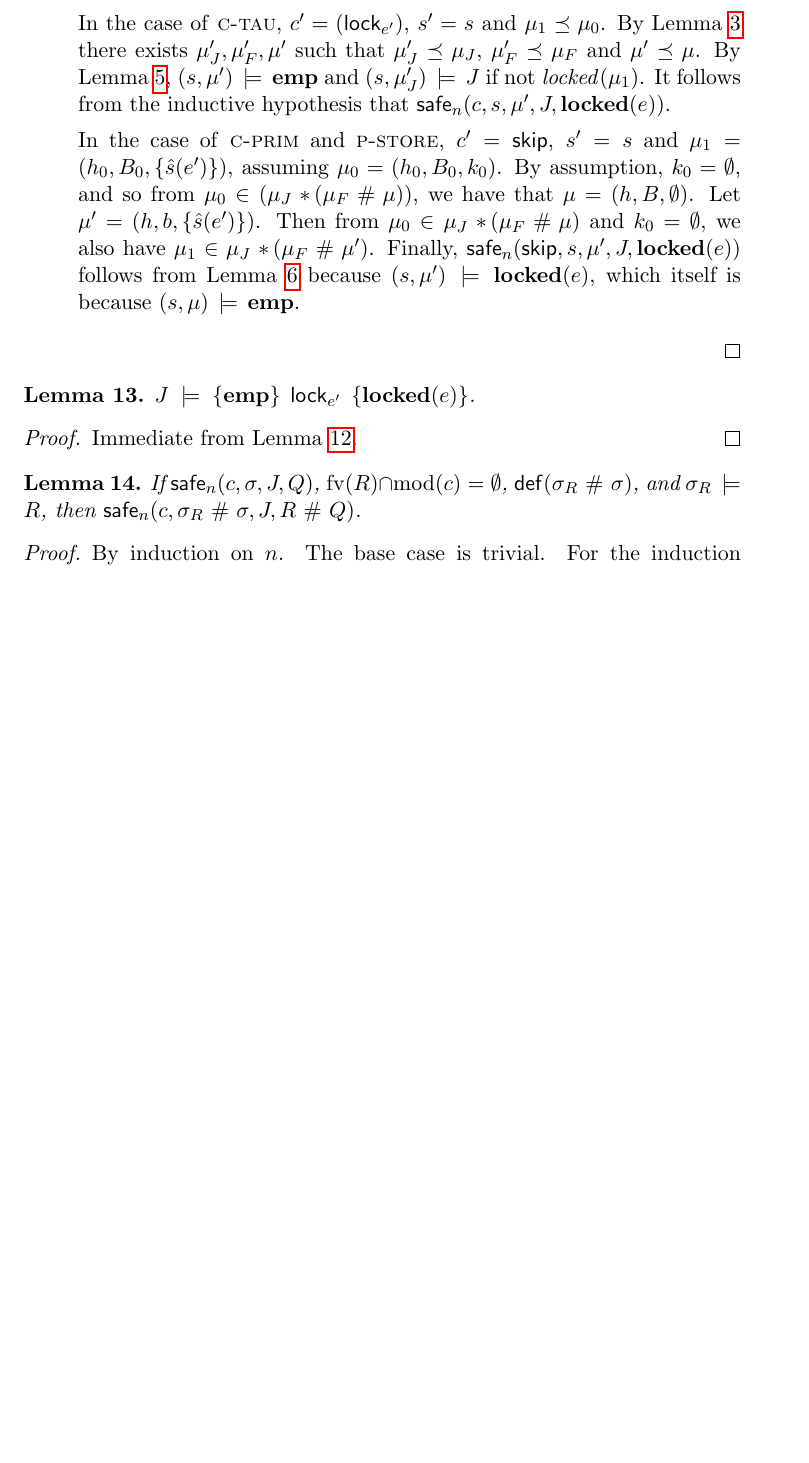
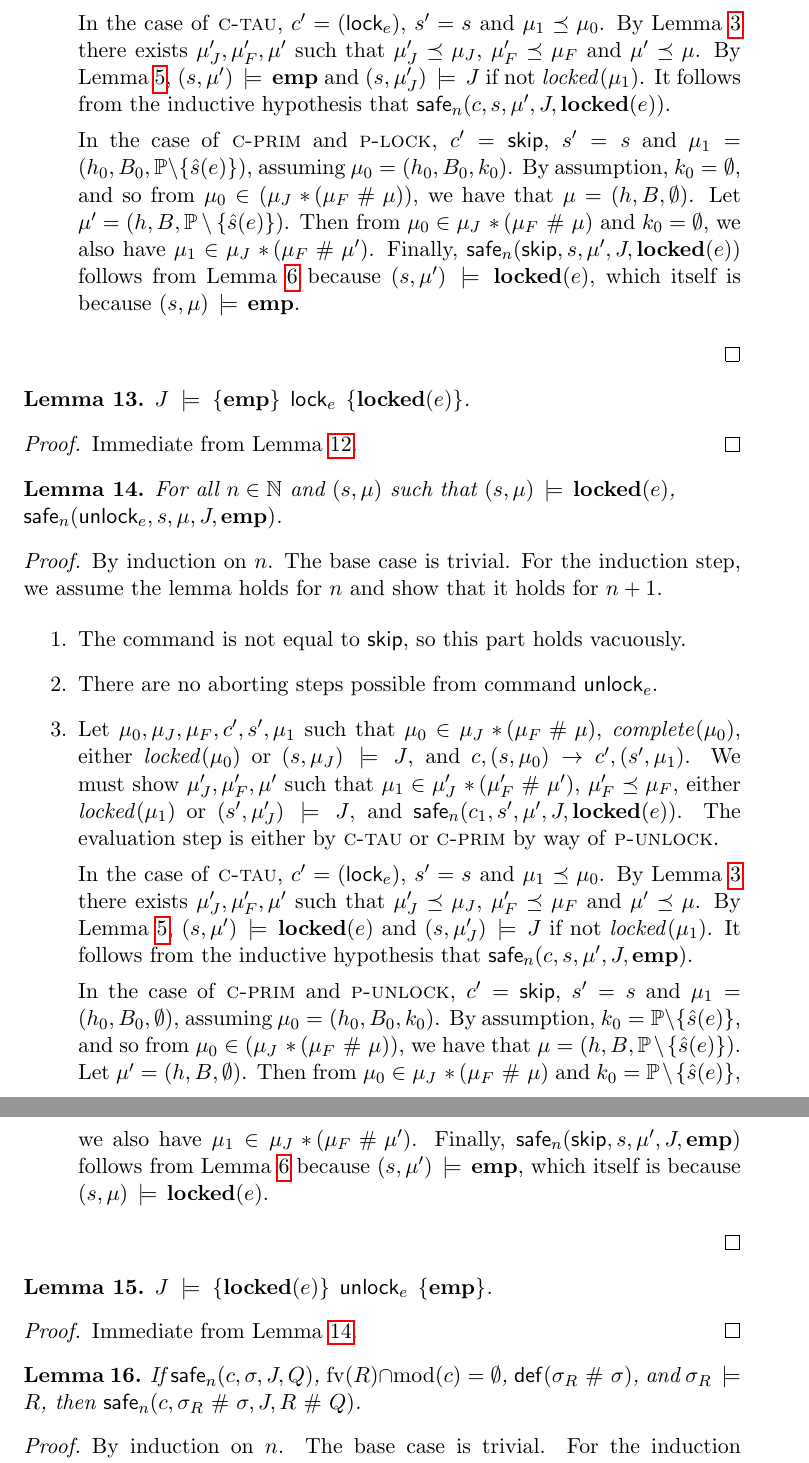
Before and after one commit to iwehrman/Weak-Memory-Local-Reasoning, a LaTeX thesis (dissertation.tex): part of page 75 of 77 before the commit and two parts of pages 75 and 76 of 78 after it, the two joined at a grey line, cut so that both start at the same text, the shorter picture padded with empty space. Compiled offline with pdfLaTeX.

Commit message:
unlock soundness proof, and bugfixes in the lock soundness proof

```diff
--- a/dissertation.tex
+++ b/dissertation.tex
@@ -1604,20 +1604,51 @@ Below, we write $\safe{n}{c,S,J,Q}$, for a set of state $S$, as shorthand for th
 
         \item Let $\mu_0,\mu_J,\mu_F,c',s',\mu_1$ such that $\mu_0 \in \mu_J \fsep (\mu_F \fhash \mu)$, $\complete{\mu_0}$, either $\locked{\mu_0}$ or $(s,\mu_J) \sentails J$, and $c,(s,\mu_0) \step c',(s',\mu_1)$. We must show $\mu'_J,\mu'_F,\mu'$ such that $\mu_1 \in \mu'_J \fsep (\mu'_F \fhash \mu')$, $\mu'_F \taurefines \mu_F$, either $\locked{\mu_1}$ or $(s',\mu'_J) \sentails J$, and $\safe{n}{c_1,s',\mu',J,\flock{e}}$. The evaluation step is either by \textsc{c-tau} or \textsc{c-prim} by way of \textsc{p-lock}.
 
-        In the case of \textsc{c-tau}, $c' = (\clock_{e'})$, $s' = s$ and $\mu_1 \taurefines \mu_0$. By Lemma~\ref{lem:separation-tau} there exists $\mu'_J,\mu'_F,\mu'$ such that $\mu'_J \taurefines \mu_J$, $\mu'_F \taurefines \mu_F$ and $\mu' \taurefines \mu$. By Lemma~\ref{lem:flushing-closure}, $(s,\mu') \sentails \femp$ and $(s,\mu'_J) \sentails J$ if not $\locked{\mu_1}$. It follows from the inductive hypothesis that $\safe{n}{c,s,\mu',J,\flock{e}}$.
-
-        In the case of \textsc{c-prim} and \textsc{p-store}, $c' = \cskip$, $s' = s$ and $\mu_1 = (h_0,B_0,\set{\ext{s}(e')})$, assuming $\mu_0 = (h_0,B_0,k_0)$. By assumption, $k_0 = \nil$, and so from $\mu_0  \in (\mu_J \fsep (\mu_F \fhash \mu))$, we have that $\mu = (h,B,\nil)$. Let $\mu' = (h,b,\set{\ext{s}(e')})$. Then from $\mu_0 \in \mu_J \fsep (\mu_F \fhash \mu)$ and $k_0 = \nil$, we also have $\mu_1 \in \mu_J \fsep (\mu_F \fhash \mu')$. Finally, $\safe{n}{\cskip,s,\mu',J,\flock{e}}$ follows from Lemma~\ref{lem:skip-safe} because $(s,\mu') \sentails \flock{e}$, which itself is because $(s,\mu) \sentails \femp$.
+        In the case of \textsc{c-tau}, $c' = (\clock_{e})$, $s' = s$ and $\mu_1 \taurefines \mu_0$. By Lemma~\ref{lem:separation-tau} there exists $\mu'_J,\mu'_F,\mu'$ such that $\mu'_J \taurefines \mu_J$, $\mu'_F \taurefines \mu_F$ and $\mu' \taurefines \mu$. By Lemma~\ref{lem:flushing-closure}, $(s,\mu') \sentails \femp$ and $(s,\mu'_J) \sentails J$ if not $\locked{\mu_1}$. It follows from the inductive hypothesis that $\safe{n}{c,s,\mu',J,\flock{e}}$.
+
+        In the case of \textsc{c-prim} and \textsc{p-lock}, $c' = \cskip$, $s' = s$ and $\mu_1 = (h_0,B_0,\setprocessors \setminus \set{\ext{s}(e)})$, assuming $\mu_0 = (h_0,B_0,k_0)$. By assumption, $k_0 = \nil$, and so from $\mu_0  \in (\mu_J \fsep (\mu_F \fhash \mu))$, we have that $\mu = (h,B,\nil)$. Let $\mu' = (h,B,\setprocessors \setminus \set{\ext{s}(e)})$. Then from $\mu_0 \in \mu_J \fsep (\mu_F \fhash \mu)$ and $k_0 = \nil$, we also have $\mu_1 \in \mu_J \fsep (\mu_F \fhash \mu')$. Finally, $\safe{n}{\cskip,s,\mu',J,\flock{e}}$ follows from Lemma~\ref{lem:skip-safe} because $(s,\mu') \sentails \flock{e}$, which itself is because $(s,\mu) \sentails \femp$.
 
     \end{enumerate}
 \end{proof}
 
 \begin{lemma}
     \label{lem:lock-sound}
-    $\truespec{J}{\femp}{\clock_{e'}}{\flock{e}}$.
+    $\truespec{J}{\femp}{\clock_{e}}{\flock{e}}$.
 \end{lemma}
 
 \begin{proof}
     Immediate from Lemma~\ref{lem:lock-safe}.
+\end{proof}
+
+\begin{lemma}
+    \label{lem:unlock-safe}
+    For all $n \in \setnaturals$ and $(s,\mu)$ such that $(s,\mu) \sentails \flock{e}$, \\ $\safe{n}{\cunlock_{e},s,\mu,J,\femp}$.
+\end{lemma}
+
+\begin{proof}
+  By induction on $n$. The base case is trivial. For the induction step, we assume the lemma holds for $n$ and show that it holds for $n+1$.
+
+    \begin{enumerate}
+        \item The command is not equal to $\cskip$, so this part holds vacuously.
+
+        \item There are no aborting steps possible from command $\cunlock_e$.
+
+        \item Let $\mu_0,\mu_J,\mu_F,c',s',\mu_1$ such that $\mu_0 \in \mu_J \fsep (\mu_F \fhash \mu)$, $\complete{\mu_0}$, either $\locked{\mu_0}$ or $(s,\mu_J) \sentails J$, and $c,(s,\mu_0) \step c',(s',\mu_1)$. We must show $\mu'_J,\mu'_F,\mu'$ such that $\mu_1 \in \mu'_J \fsep (\mu'_F \fhash \mu')$, $\mu'_F \taurefines \mu_F$, either $\locked{\mu_1}$ or $(s',\mu'_J) \sentails J$, and $\safe{n}{c_1,s',\mu',J,\flock{e}}$. The evaluation step is either by \textsc{c-tau} or \textsc{c-prim} by way of \textsc{p-unlock}.
+
+        In the case of \textsc{c-tau}, $c' = (\clock_{e})$, $s' = s$ and $\mu_1 \taurefines \mu_0$. By Lemma~\ref{lem:separation-tau} there exists $\mu'_J,\mu'_F,\mu'$ such that $\mu'_J \taurefines \mu_J$, $\mu'_F \taurefines \mu_F$ and $\mu' \taurefines \mu$. By Lemma~\ref{lem:flushing-closure}, $(s,\mu') \sentails \flock{e}$ and $(s,\mu'_J) \sentails J$ if not $\locked{\mu_1}$. It follows from the inductive hypothesis that $\safe{n}{c,s,\mu',J,\femp}$.
+
+        In the case of \textsc{c-prim} and \textsc{p-unlock}, $c' = \cskip$, $s' = s$ and $\mu_1 = (h_0,B_0,\nil)$, assuming $\mu_0 = (h_0,B_0,k_0)$. By assumption, $k_0 = \setprocessors \setminus \set{\ext{s}(e)}$, and so from $\mu_0  \in (\mu_J \fsep (\mu_F \fhash \mu))$, we have that $\mu = (h,B,\setprocessors \setminus \set{\ext{s}(e)})$. Let $\mu' = (h,B,\nil)$. Then from $\mu_0 \in \mu_J \fsep (\mu_F \fhash \mu)$ and $k_0 = \setprocessors \setminus \set{\ext{s}(e)}$, we also have $\mu_1 \in \mu_J \fsep (\mu_F \fhash \mu')$. Finally, $\safe{n}{\cskip,s,\mu',J,\femp}$ follows from Lemma~\ref{lem:skip-safe} because $(s,\mu') \sentails \femp$, which itself is because $(s,\mu) \sentails \flock{e}$.
+
+    \end{enumerate}
+\end{proof}
+
+\begin{lemma}
+    \label{lem:unlock-sound}
+    $\truespec{J}{\flock{e}}{\cunlock_{e}}{\femp}$.
+\end{lemma}
+
+\begin{proof}
+    Immediate from Lemma~\ref{lem:unlock-safe}.
 \end{proof}
 
 \begin{lemma}
```
Also changed, not shown: dissertation.tex (2 more changed lines).
